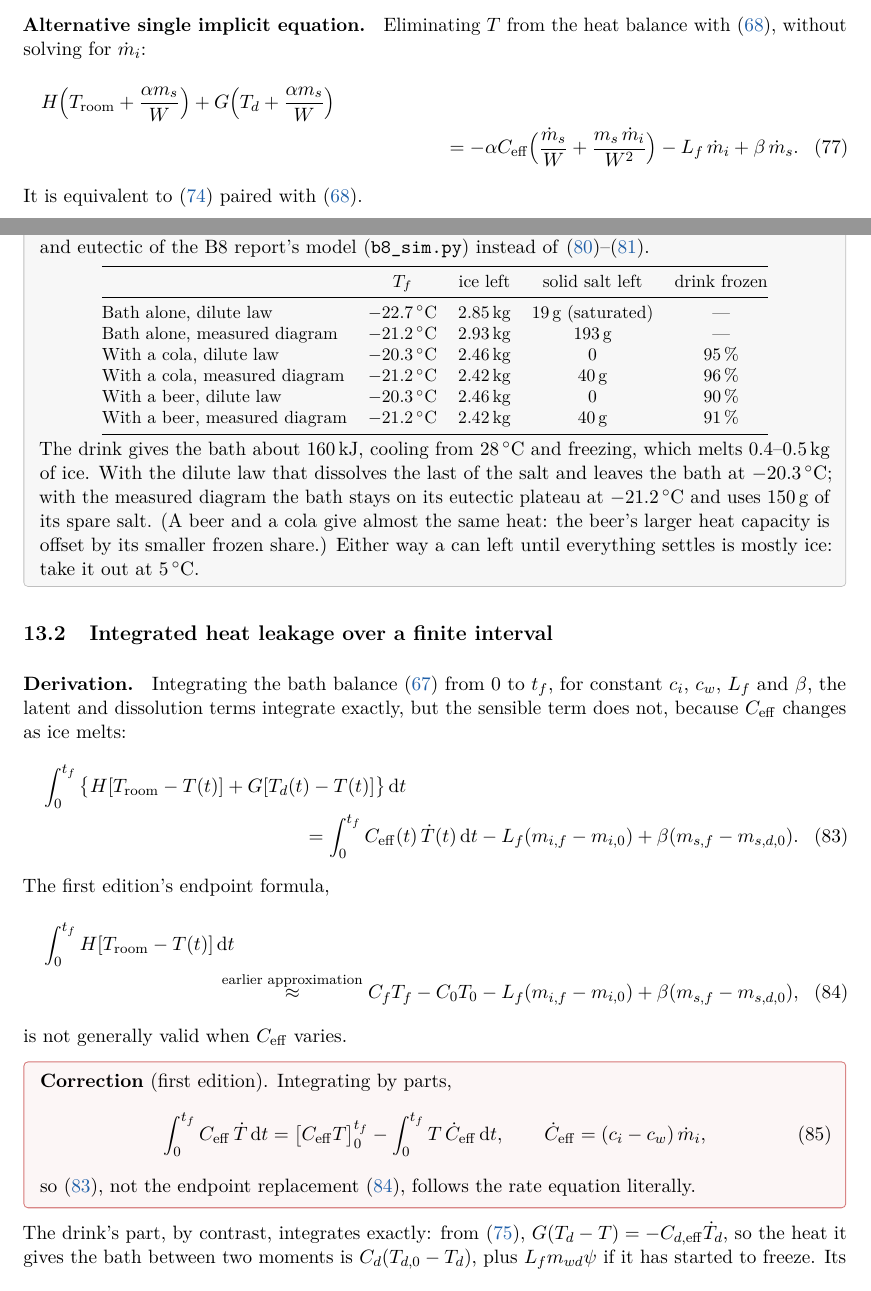
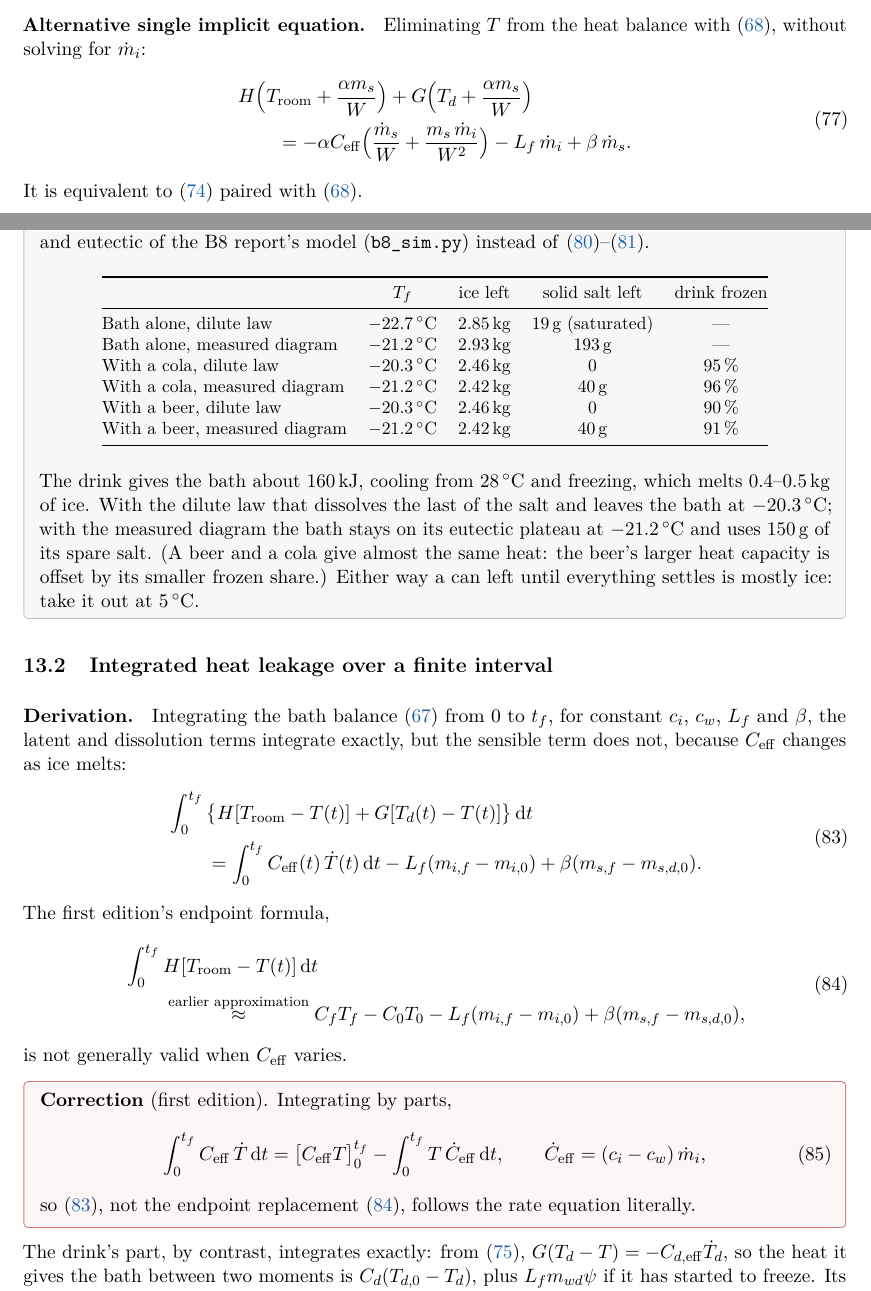
Before and after one commit to darkpyxlz/sypt, a LaTeX paper (b8-cold-drink/sypt_salt_ice_model.tex): two parts of pages 20 and 22 of 24, joined at a grey line, cut so that both start at the same text. Compiled offline with pdfLaTeX.

Commit message:
Salt-ice notes: centre the tables in the worked examples, align long equations
Co-Authored-By: Claude Opus 5.5 <noreply@anthropic.com>
Claude-Session: https://claude.ai/code/session_011bmbGj32HULoKbr1o32DkT

```diff
--- a/b8-cold-drink/sypt_salt_ice_model.tex
+++ b/b8-cold-drink/sypt_salt_ice_model.tex
@@ -1057,10 +1057,13 @@ stops applying when the ice runs out, when the brine saturates (then $\dot m_s =
 
 \para{Alternative single implicit equation.} Eliminating $T$ from the heat balance with \eqref{eq:s11-T},
 without solving for $\dot m_i$:
-\begin{multline}
-H\Big(\Troom + \frac{\alpha m_s}{W}\Big) + G\Big(T_d + \frac{\alpha m_s}{W}\Big)\\
-= -\alpha\Ceff\Big(\frac{\dot m_s}{W} + \frac{m_s\,\dot m_i}{W^2}\Big) - L_f\,\dot m_i + \beta\,\dot m_s . \label{eq:s11-implicit}
-\end{multline}
+\begin{equation}
+\begin{split}
+&H\Big(\Troom + \frac{\alpha m_s}{W}\Big) + G\Big(T_d + \frac{\alpha m_s}{W}\Big)\\
+&\qquad= -\alpha\Ceff\Big(\frac{\dot m_s}{W} + \frac{m_s\,\dot m_i}{W^2}\Big) - L_f\,\dot m_i + \beta\,\dot m_s .
+\end{split}
+\label{eq:s11-implicit}
+\end{equation}
 It is equivalent to \eqref{eq:s11-mi} paired with \eqref{eq:s11-T}.
 
 \begin{worked}{the rig with Can 2, solved}
@@ -1148,7 +1153,8 @@ With a cola, measured diagram & $-21.2\dC$ & 2.42\,kg & 40\,g & 96\,\%\\
 With a beer, dilute law & $-20.3\dC$ & 2.46\,kg & 0 & 90\,\%\\
 With a beer, measured diagram & $-21.2\dC$ & 2.42\,kg & 40\,g & 91\,\%\\
 \bottomrule
-\end{tabular}\par}
+\end{tabular}
+\end{center}
 
 \smallskip
 The drink gives the bath about 160\,kJ, cooling from $28\dC$ and freezing, which melts 0.4--0.5\,kg of ice.
@@ -1162,15 +1168,21 @@ way a can left until everything settles is mostly ice: take it out at $5\dC$.
 \para{Derivation.} Integrating the bath balance \eqref{eq:s11-balance} from $0$ to $t_f$, for constant
 $c_i$, $c_w$, $L_f$ and $\beta$, the latent and dissolution terms integrate exactly, but the sensible term does
 not, because $\Ceff$ changes as ice melts:
-\begin{multline}
-\int_0^{t_f}\big\{H[\Troom - T(t)] + G[T_d(t) - T(t)]\big\}\,\dd t\\
-= \int_0^{t_f}\Ceff(t)\,\dot T(t)\,\dd t - L_f(m_{i,f} - m_{i,0}) + \beta(m_{s,f} - m_{s,d,0}) . \label{eq:s12-integral}
-\end{multline}
+\begin{equation}
+\begin{split}
+&\int_0^{t_f}\big\{H[\Troom - T(t)] + G[T_d(t) - T(t)]\big\}\,\dd t\\
+&\qquad= \int_0^{t_f}\Ceff(t)\,\dot T(t)\,\dd t - L_f(m_{i,f} - m_{i,0}) + \beta(m_{s,f} - m_{s,d,0}) .
+\end{split}
+\label{eq:s12-integral}
+\end{equation}
 The first edition's endpoint formula,
-\begin{multline}
-\int_0^{t_f} H[\Troom - T(t)]\,\dd t\\
-\overset{\text{earlier approximation}}{\approx} C_fT_f - C_0T_0 - L_f(m_{i,f} - m_{i,0}) + \beta(m_{s,f} - m_{s,d,0}), \label{eq:s12-earlier}
-\end{multline}
+\begin{equation}
+\begin{split}
+&\int_0^{t_f} H[\Troom - T(t)]\,\dd t\\
+&\qquad\overset{\text{earlier approximation}}{\approx} C_fT_f - C_0T_0 - L_f(m_{i,f} - m_{i,0}) + \beta(m_{s,f} - m_{s,d,0}),
+\end{split}
+\label{eq:s12-earlier}
+\end{equation}
 is not generally valid when $\Ceff$ varies.
 
 \begin{correction}
```
Also changed, not shown: b8-cold-drink/sypt_salt_ice_model.tex (54 more changed lines).
